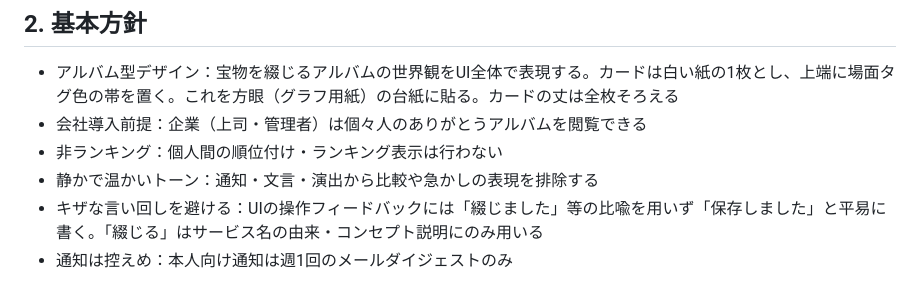
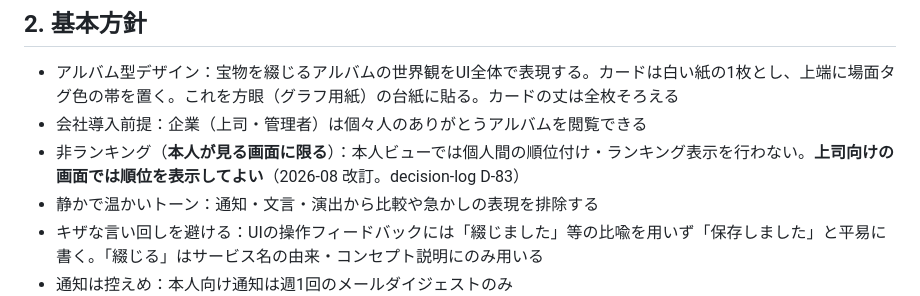
Before and after one commit to yamaokayuki20/OBRIER, a Markdown page: docs/requirements.md, the part around the change. Drawn GitHub-style.

```diff
--- a/docs/requirements.md
+++ b/docs/requirements.md
@@ -50,7 +50,7 @@
 
 - アルバム型デザイン：宝物を綴じるアルバムの世界観をUI全体で表現する。カードは白い紙の1枚とし、上端に場面タグ色の帯を置く。これを方眼（グラフ用紙）の台紙に貼る。カードの丈は全枚そろえる
 - 会社導入前提：企業（上司・管理者）は個々人のありがとうアルバムを閲覧できる
-- 非ランキング：個人間の順位付け・ランキング表示は行わない
+- 非ランキング（**本人が見る画面に限る**）：本人ビューでは個人間の順位付け・ランキング表示を行わない。**上司向けの画面では順位を表示してよい**（2026-08 改訂。decision-log D-83）
 - 静かで温かいトーン：通知・文言・演出から比較や急かしの表現を排除する
 - キザな言い回しを避ける：UIの操作フィードバックには「綴じました」等の比喩を用いず「保存しました」と平易に書く。「綴じる」はサービス名の由来・コンセプト説明にのみ用いる
 - 通知は控えめ：本人向け通知は週1回のメールダイジェストのみ
```
Also changed, not shown: CLAUDE.md (+1 -1 lines), docs/decision-log.md (+1 -0 lines).
